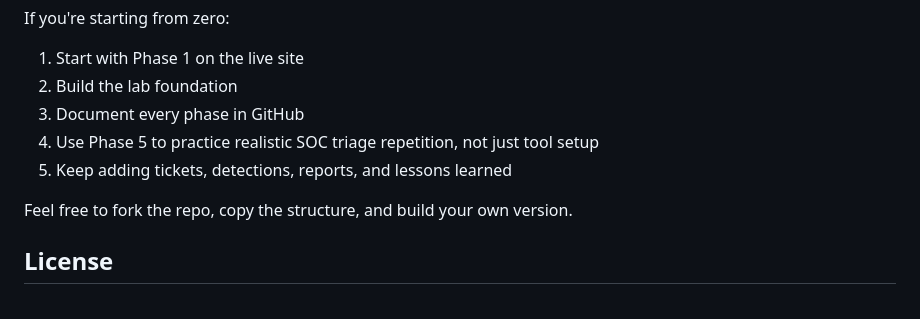
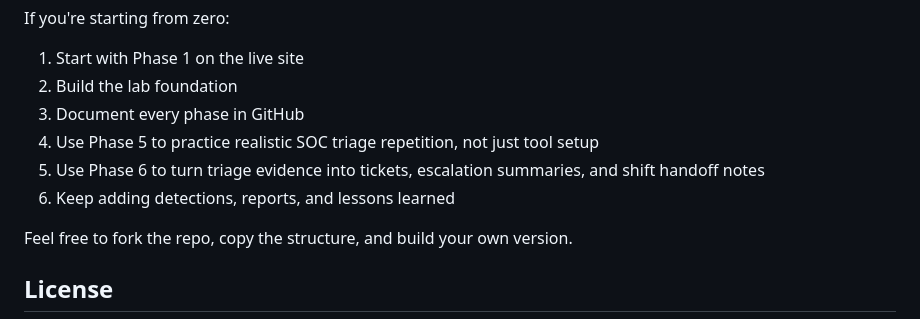
Before and after one commit to mmajeed7864/soclab, a Markdown page: README.md, the part around one of its changes. Rendered like a GitHub page.

```diff
--- a/README.md
+++ b/README.md
@@ -184,7 +198,8 @@ If you're starting from zero:
 2. Build the lab foundation
 3. Document every phase in GitHub
 4. Use Phase 5 to practice realistic SOC triage repetition, not just tool setup
-5. Keep adding tickets, detections, reports, and lessons learned
+5. Use Phase 6 to turn triage evidence into tickets, escalation summaries, and shift handoff notes
+6. Keep adding detections, reports, and lessons learned
 
 Feel free to fork the repo, copy the structure, and build your own version.
 
```
Also changed, not shown: other parts of README.md (+22 -8 lines).
